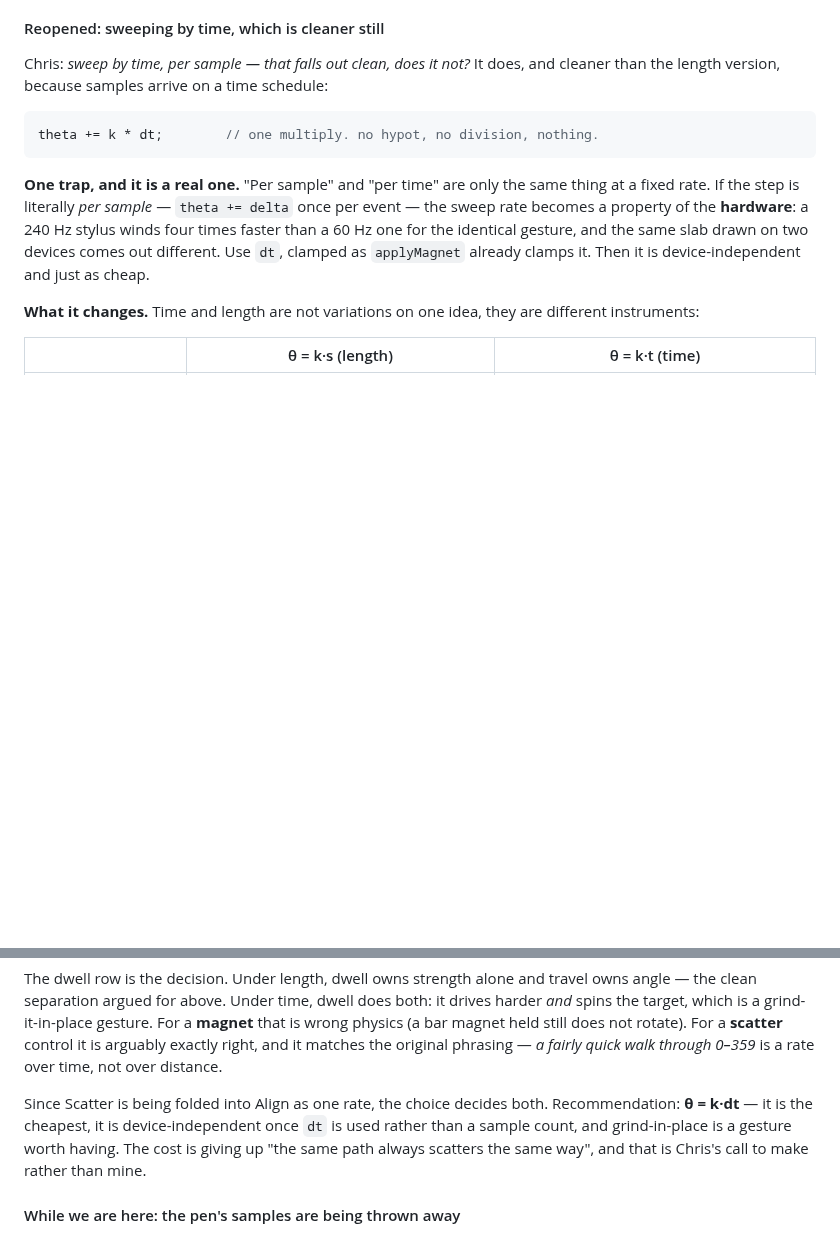
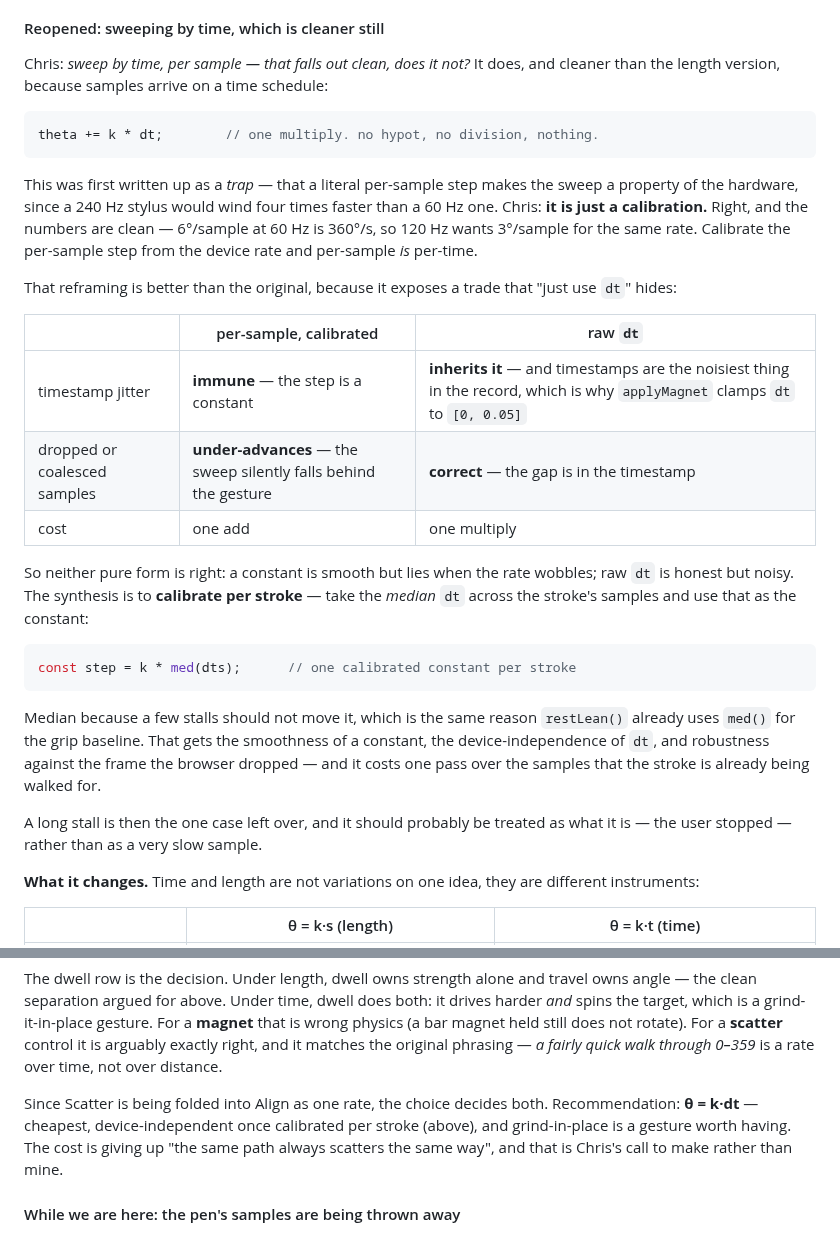
Before and after one commit to kingchddg901/stone-author, a Markdown page: docs/input-channels.md, 2 parts joined by grey strips. Drawn GitHub-style; blank space fills up the shorter version.

Commit message:
docs(design): per-sample sweep is a calibration, not a trap
Chris, on my claim that a per-sample step makes the sweep hardware-dependent:
it is just a calibration. Right, and the arithmetic is clean - 6 deg/sample at
60 Hz is 360 deg/s, so 120 Hz wants 3 deg/sample for the same rate. Calibrate
the step from the device rate and per-sample IS per-time.

His reframing is better than mine, because it exposes a trade that "just use dt"
was hiding. A calibrated constant is IMMUNE to timestamp jitter - and timestamps
are the noisiest thing in the record, which is exactly why applyMagnet already
clamps dt to [0, 0.05]. Raw dt inherits that noise. But a constant LIES when the
rate wobbles: a dropped or coalesced sample makes the sweep silently fall behind
the gesture, where dt has the gap in the timestamp and stays correct.

So neither pure form is right, and the synthesis is to calibrate PER STROKE -
take the median dt across the stroke's samples and use that as the constant.
Median so a few stalls cannot move it, the same reason restLean() already uses
med() for the grip baseline. That gets the smoothness of a constant, the device
independence of dt, and robustness against a dropped frame, for one pass over
samples the stroke is already being walked for.

A long stall is the one case left over, and should be treated as what it is -
the user stopped - rather than as one very slow sample.

The recommendation line is reconciled: theta = k*dt, device-independent once
calibrated per stroke rather than "once dt is used rather than a sample count",
which the calibration finding retires.

Co-Authored-By: Claude Opus 5 <noreply@anthropic.com>

````diff
--- a/docs/input-channels.md
+++ b/docs/input-channels.md
@@ -203,11 +203,34 @@ length version, because samples arrive on a time schedule:
 theta += k * dt;        // one multiply. no hypot, no division, nothing.
 ```
 
-**One trap, and it is a real one.** "Per sample" and "per time" are only the same thing at a fixed rate.
-If the step is literally *per sample* — `theta += delta` once per event — the sweep rate becomes a
-property of the **hardware**: a 240 Hz stylus winds four times faster than a 60 Hz one for the identical
-gesture, and the same slab drawn on two devices comes out different. Use `dt`, clamped as `applyMagnet`
-already clamps it. Then it is device-independent and just as cheap.
+This was first written up as a *trap* — that a literal per-sample step makes the sweep a property of the
+hardware, since a 240 Hz stylus would wind four times faster than a 60 Hz one. Chris: **it is just a
+calibration.** Right, and the numbers are clean — 6°/sample at 60 Hz is 360°/s, so 120 Hz wants 3°/sample
+for the same rate. Calibrate the per-sample step from the device rate and per-sample *is* per-time.
+
+That reframing is better than the original, because it exposes a trade that "just use `dt`" hides:
+
+| | per-sample, calibrated | raw `dt` |
+|---|---|---|
+| timestamp jitter | **immune** — the step is a constant | **inherits it** — and timestamps are the noisiest thing in the record, which is why `applyMagnet` clamps `dt` to `[0, 0.05]` |
+| dropped or coalesced samples | **under-advances** — the sweep silently falls behind the gesture | **correct** — the gap is in the timestamp |
+| cost | one add | one multiply |
+
+So neither pure form is right: a constant is smooth but lies when the rate wobbles; raw `dt` is honest but
+noisy. The synthesis is to **calibrate per stroke** — take the *median* `dt` across the stroke's samples
+and use that as the constant:
+
+```js
+const step = k * med(dts);      // one calibrated constant per stroke
+```
+
+Median because a few stalls should not move it, which is the same reason `restLean()` already uses `med()`
+for the grip baseline. That gets the smoothness of a constant, the device-independence of `dt`, and
+robustness against the frame the browser dropped — and it costs one pass over the samples that the stroke
+is already being walked for.
+
+A long stall is then the one case left over, and it should probably be treated as what it is — the user
+stopped — rather than as a very slow sample.
 
 **What it changes.** Time and length are not variations on one idea, they are different instruments:
 
@@ -225,7 +248,7 @@ rotate). For a **scatter** control it is arguably exactly right, and it matches
 *a fairly quick walk through 0–359* is a rate over time, not over distance.
 
 Since Scatter is being folded into Align as one rate, the choice decides both. Recommendation: **θ = k·dt**
-— it is the cheapest, it is device-independent once `dt` is used rather than a sample count, and
+— cheapest, device-independent once calibrated per stroke (above), and
 grind-in-place is a gesture worth having. The cost is giving up "the same path always scatters the same
 way", and that is Chris's call to make rather than mine.
 
````
